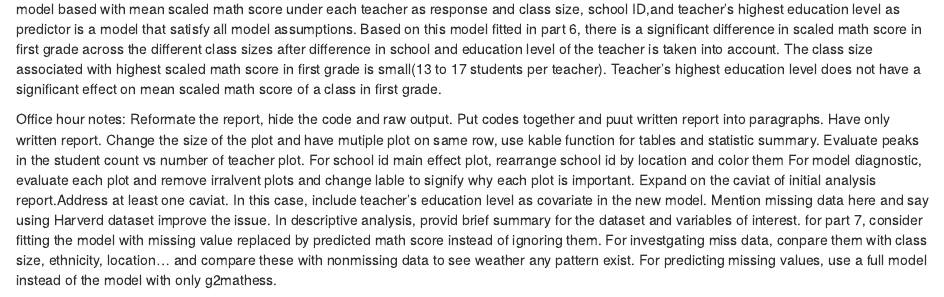
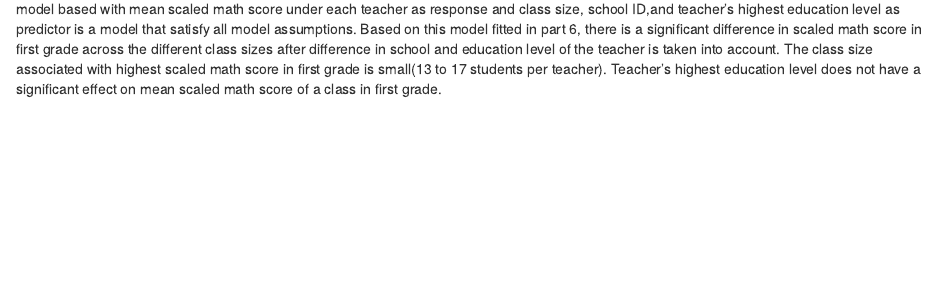
Before and after one commit to arthurwu2000/STA207FinalProject, an R Markdown document (STA207FinalProject.Rmd): the page in a window 1100 px wide, from 7070 px down. Rendered offline with R 4.5, knitr and Pandoc, with nearby package versions; some code elsewhere in the file could not run offline.

Commit message:
Update STA207FinalProject.Rmd

```diff
--- a/STA207FinalProject.Rmd
+++ b/STA207FinalProject.Rmd
@@ -396,12 +396,3 @@ kable(leveneTest(Mean~factor(g1thighdegree),data=teacher_summary))
 
 Conclusion:
 The STAR project was an effective randomized experiment. However, it suffer from a lack of repeatebility and unreported values. The model based with mean scaled math score under each teacher as response and class size, school ID,and teacher's highest education level as predictor is a model that satisfy all model assumptions. Based on this model fitted in part 6, there is a significant difference in scaled math score in first grade across the different class sizes after difference in school and education level of the teacher is taken into account. The class size associated with highest scaled math score in first grade is small(13 to 17 students per teacher). Teacher's highest education level does not have a significant effect on mean scaled math score of a class in first grade.
-
-Office hour notes:
-Reformate the report, hide the code and raw output. Put codes together and puut written report into paragraphs. Have only written report. Change the size of the plot and have mutiple plot on same row, use kable function for tables and statistic summary.
-Evaluate peaks in the student count vs number of teacher plot. For school id main effect plot, rearrange school id by location and color them
-For model diagnostic, evaluate each plot and remove irralvent plots and change lable to signify why each plot is important.
-Expand on the caviat of initial analysis report.Address at least one caviat. In this case, include teacher's education level as covariate in the new model. Mention missing data here and say using Harverd dataset improve the issue.
-In descriptive analysis, provid brief summary for the dataset and variables of interest.
-for part 7, consider fitting the model with missing value replaced by predicted math score instead of ignoring them.
-For investgating miss data, conpare them with class size, ethnicity, location... and compare these with nonmissing data to see weather any pattern exist. For predicting missing values, use a full model instead of the model with only g2mathess.
```
